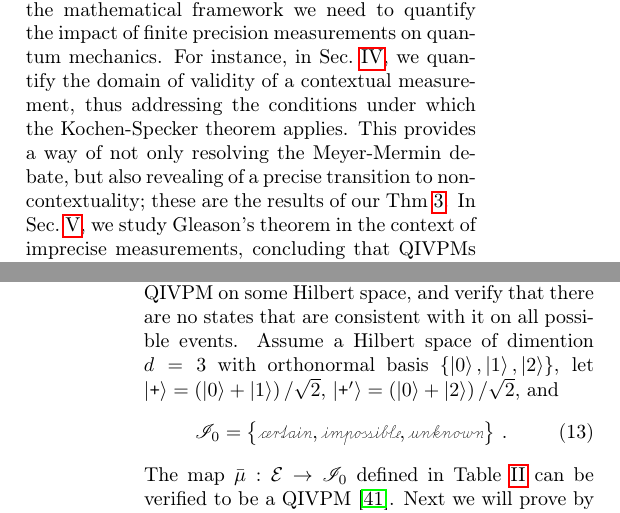
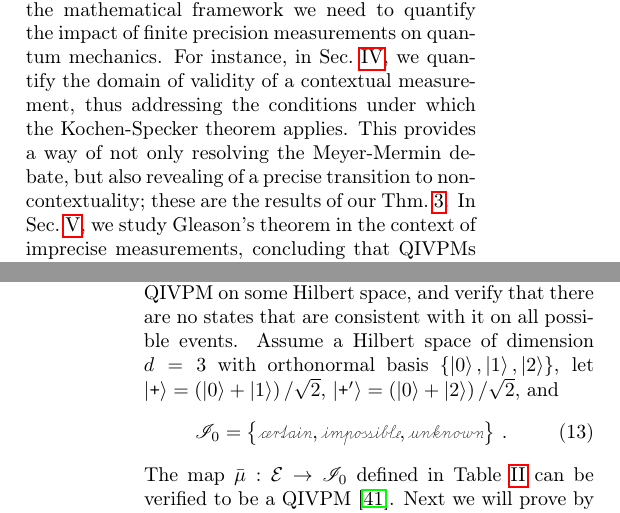
Before and after one commit to yuttai/Contextuality-and-Nonlocality-in-Discrete-Quantum-Theory, a LaTeX paper (prop_letter.tex): two parts of the columns of pages 2 and 8 of 11, joined at a grey line, cut so that both start at the same text. Compiled offline with pdfLaTeX.

Commit message:
prop_letter.tex Fixing typos...

```diff
--- a/prop_letter.tex
+++ b/prop_letter.tex
@@ -24,7 +24,6 @@ showkeys, longbibliography, amsmath, amssymb, floatfix]{revtex4-1}
 \newtheorem{fact}{Fact}
 \theoremstyle{definition}
 \newtheorem{definition}{Definition}
-\newtheorem*{example*}{Example}
 \newtheorem{condition}[assumption]{Condition}
 
 \newcommand{\Hilb}{\mathcal{H}}
@@ -249,7 +248,7 @@ validity of a contextual measurement, thus addressing the conditions
 under which the Kochen-Specker theorem applies.  This provides a way
 of not only resolving the Meyer-Mermin debate, but also revealing of a
 precise transition to non-contextuality; these are the results of our
-Thm~\ref{cor:Kochen-Specker-IVPM}.  In Sec.~\ref{sec:Gleason}, we
+Thm.~\ref{cor:Kochen-Specker-IVPM}.  In Sec.~\ref{sec:Gleason}, we
 study Gleason's theorem in the context of imprecise measurements,
 concluding that QIVPMs provide a framework with quantitative bounds in
 which Gleason's theorem, while formally invalid in a universe with
@@ -1019,7 +1018,7 @@ be \emph{no} state consistent with some arbitrary QIVPM.
 
 To prove this theorem, we need to construct a QIVPM on some Hilbert
 space, and verify that there are no states that are consistent with it
-on all possible events. Assume a Hilbert space of dimention $d=3$ with
+on all possible events. Assume a Hilbert space of dimension $d=3$ with
 orthonormal basis $\left\{ \ket{0},\ket{1},\ket{2}\right\} $, let
 $\ket{\ps}=\left(\ket{0}+\ket{1}\right)/\sqrt{2}$,
 $\ket{\ps'}=\left(\ket{0}+\ket{2}\right)/\sqrt{2}$, and
```
Also changed, not shown: prop_letter.tex (2 more changed lines), 1 other file.
